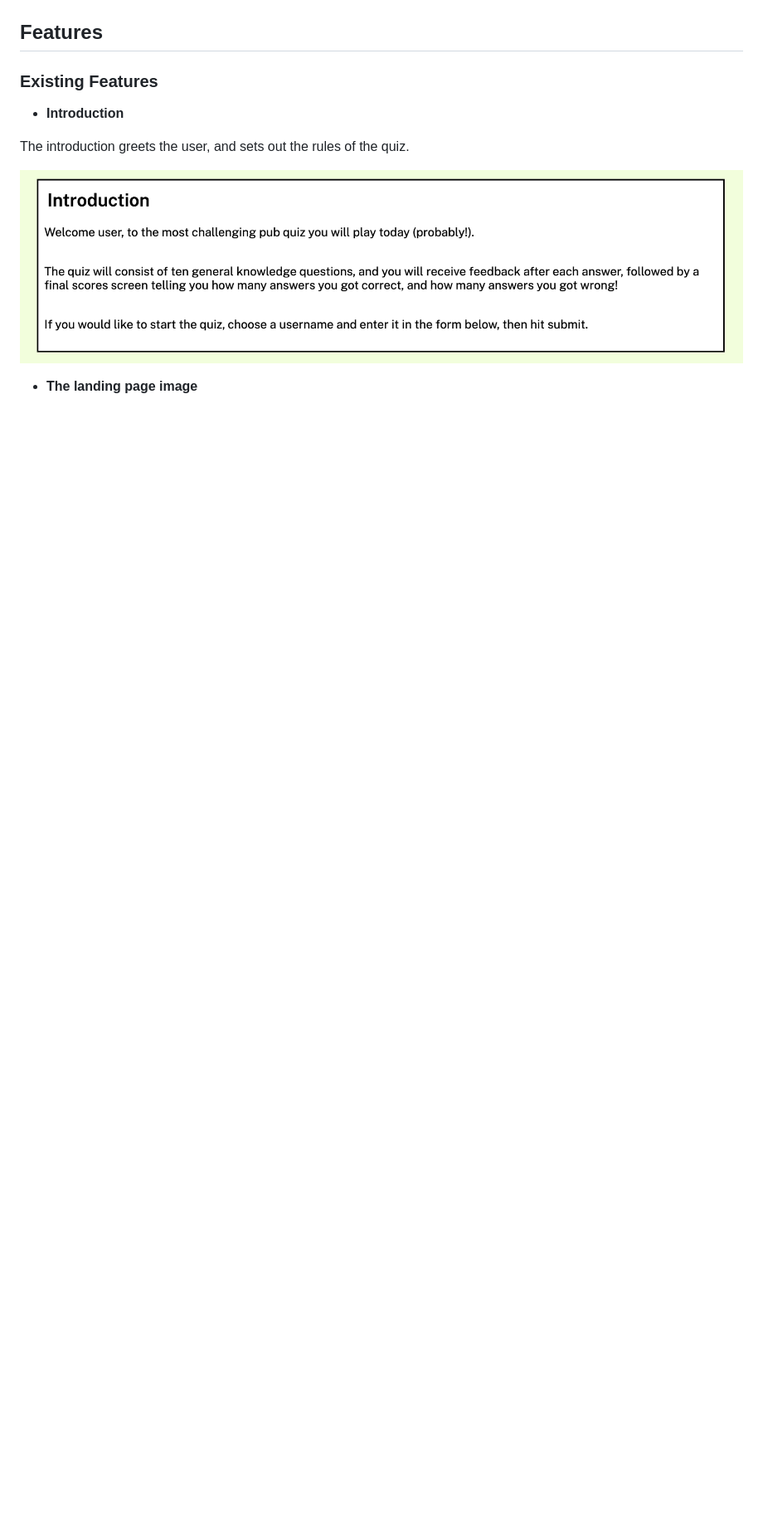
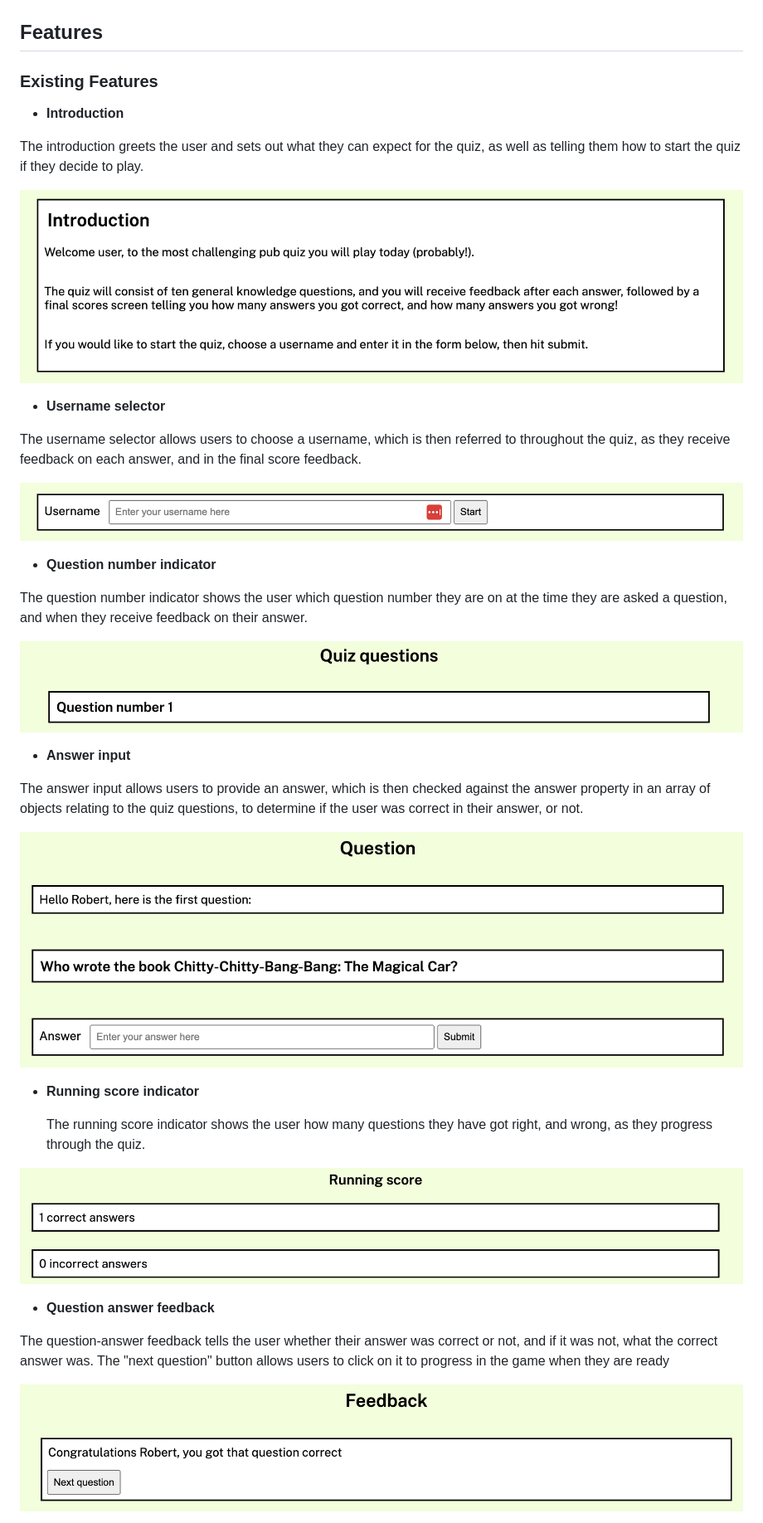
Before and after one commit to rferguson386/pub-quiz-game, a Markdown page: README.md, the part around the change printed below. Shown: that part at 83% size. Drawn GitHub-style; blank space fills up the shorter version.

Commit message:
add features to readme

```diff
--- a/README.md
+++ b/README.md
@@ -12,12 +12,10 @@ It is intended for anyone who likes playing pub quizzes and wants to test themse
 
 ## Features
 
-
-
 ### Existing Features
 
 - __Introduction__
 
-The introduction greets the user, and sets out the rules of the quiz.
+The introduction greets the user and sets out what they can expect for the quiz, as well as telling them how to start the quiz if they decide to play.
 
 
@@ -25,2 +23,31 @@ The introduction greets the user, and sets out the rules of the quiz.
 
-- __The landing page image__
+- __Username selector__
+
+The username selector allows users to choose a username, which is then referred to throughout the quiz, as they receive feedback on each answer, and in the final score feedback.
+
+![Username selector](https://github.com/rferguson386/pub-quiz-game/blob/main/assets/images/readme/username-selector.png)
+
+- __Question number indicator__
+
+ The question number indicator shows the user which question number they are on at the time they are asked a question, and when they receive feedback on their answer.
+
+![Question number indicator](https://github.com/rferguson386/pub-quiz-game/blob/main/assets/images/readme/question-number-indicator.png)
+
+- __Answer input__
+
+ The answer input allows users to provide an answer, which is then checked against the answer property in an array of objects relating to the quiz questions, to determine if the user was correct in their answer, or not.
+
+![Answer input](https://github.com/rferguson386/pub-quiz-game/blob/main/assets/images/readme/answer-input.png)
+
+- __Running score indicator__
+
+  The running score indicator shows the user how many questions they have got right, and wrong, as they progress through the quiz.
+
+![Running score indicator](https://github.com/rferguson386/pub-quiz-game/blob/main/assets/images/readme/running-score-indicator.png)
+
+- __Question answer feedback__
+
+ The question-answer feedback tells the user whether their answer was correct or not, and if it was not, what the correct answer was. The "next question" button allows users to click on it to progress in the game when they are ready
+
+![Question answer feedback](https://github.com/rferguson386/pub-quiz-game/blob/main/assets/images/readme/question-answer-feedback.png)
+
```
Also changed, not shown: other parts of README.md (+14 -28 lines).
